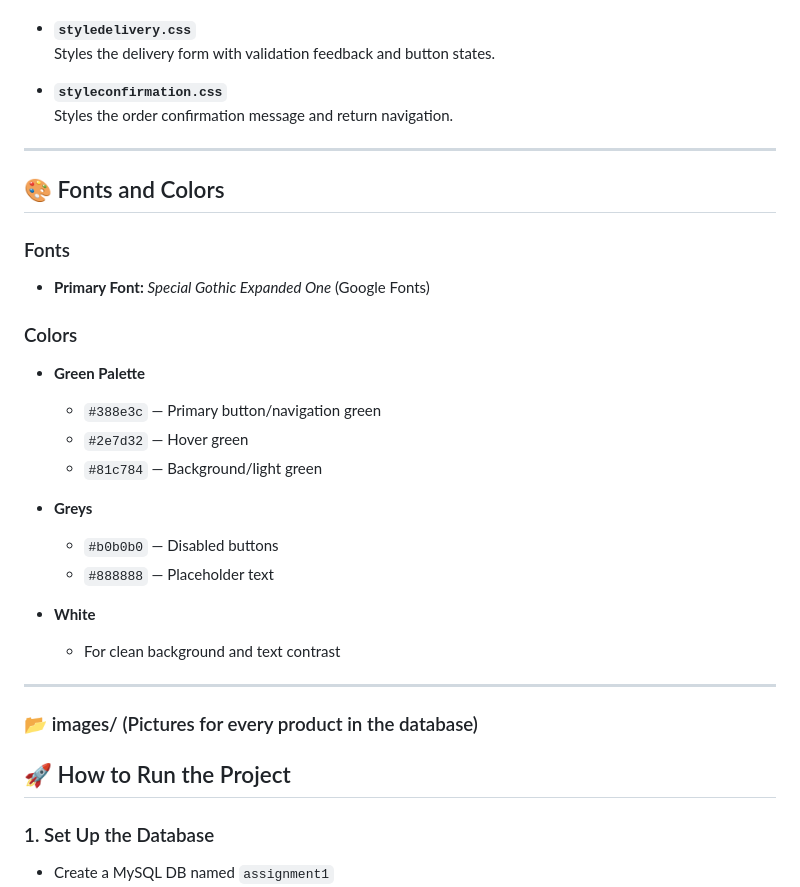
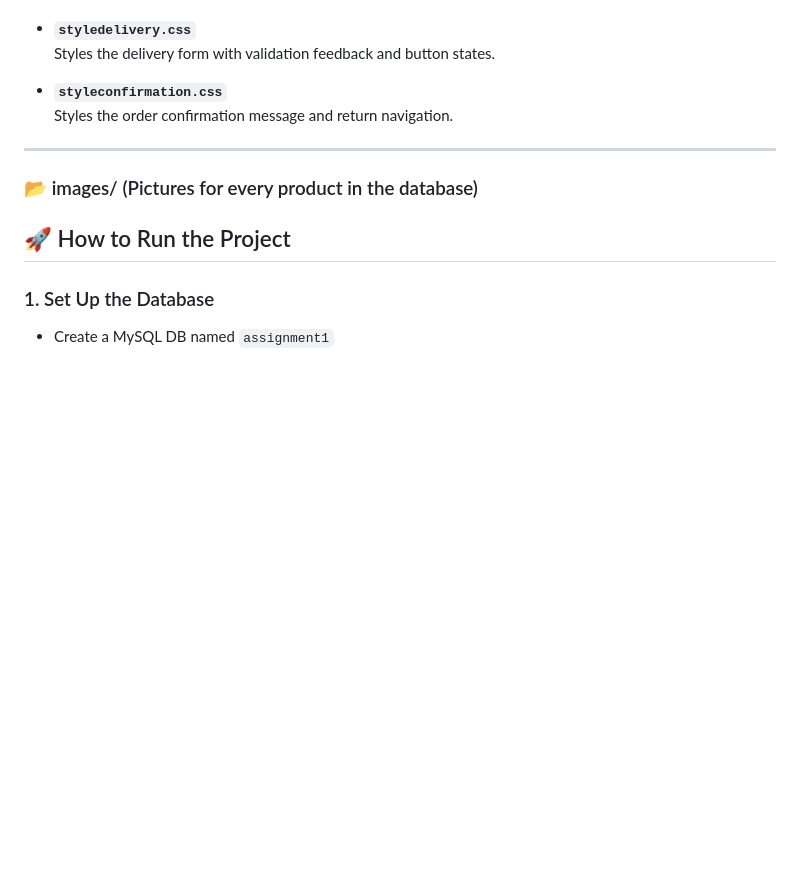
Before and after one commit to isaactesp/groceriesWithIsaac, a Markdown page: README.md, the part around the change. Drawn GitHub-style; blank space fills up the shorter version.

```diff
--- a/README.md
+++ b/README.md
@@ -74,26 +74,6 @@ Back-end logic is handled using PHP, while JavaScript provides dynamic interacti
 
 ---
 
-## 🎨 Fonts and Colors
-
-### Fonts
-- **Primary Font:** *Special Gothic Expanded One* (Google Fonts)
-
-### Colors
-- **Green Palette**
-  - `#388e3c` — Primary button/navigation green
-  - `#2e7d32` — Hover green
-  - `#81c784` — Background/light green
-
-- **Greys**
-  - `#b0b0b0` — Disabled buttons
-  - `#888888` — Placeholder text
-
-- **White**
-  - For clean background and text contrast
-
----
-
 ### 📂 images/ (Pictures for every product in the database)
 
 ## 🚀 How to Run the Project
```
